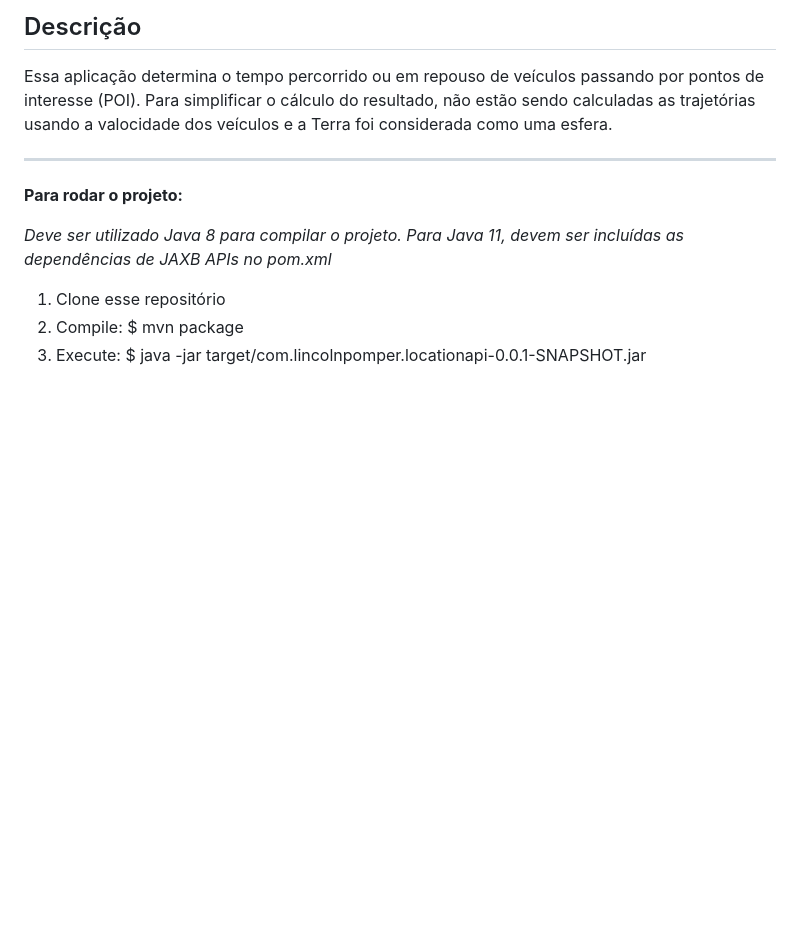
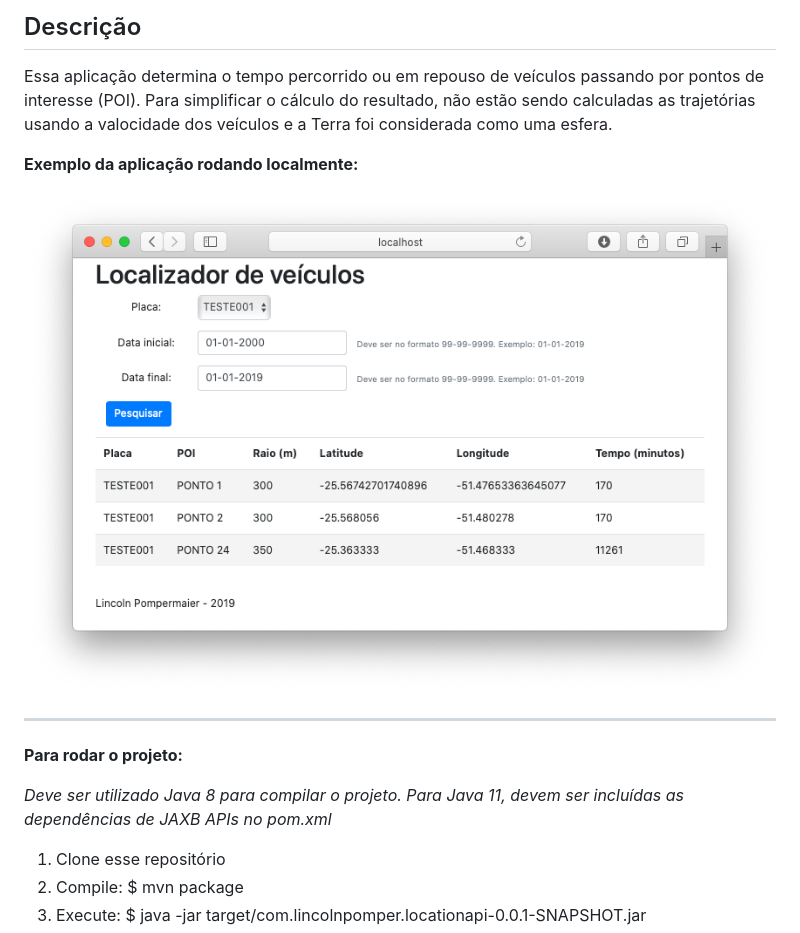
Before and after one commit to lincolnpomper/location-api-rest, a Markdown page: README.md, the part around the change. Drawn GitHub-style; pictures changed too: readme-files/screen.png (added); blank space fills up the shorter version.

```diff
--- a/README.md
+++ b/README.md
@@ -19,6 +19,10 @@
 ## Descrição
 
 Essa aplicação determina o tempo percorrido ou em repouso de veículos passando por pontos de interesse (POI). Para simplificar o cálculo do resultado, não estão sendo calculadas as trajetórias usando a valocidade dos veículos e a Terra foi considerada como uma esfera.
+
+**Exemplo da aplicação rodando localmente:**
+
+![Alt text](readme-files/screen.png?raw=true "Title")
 
 ---
 
```
Also changed, not shown: 1 other file.
